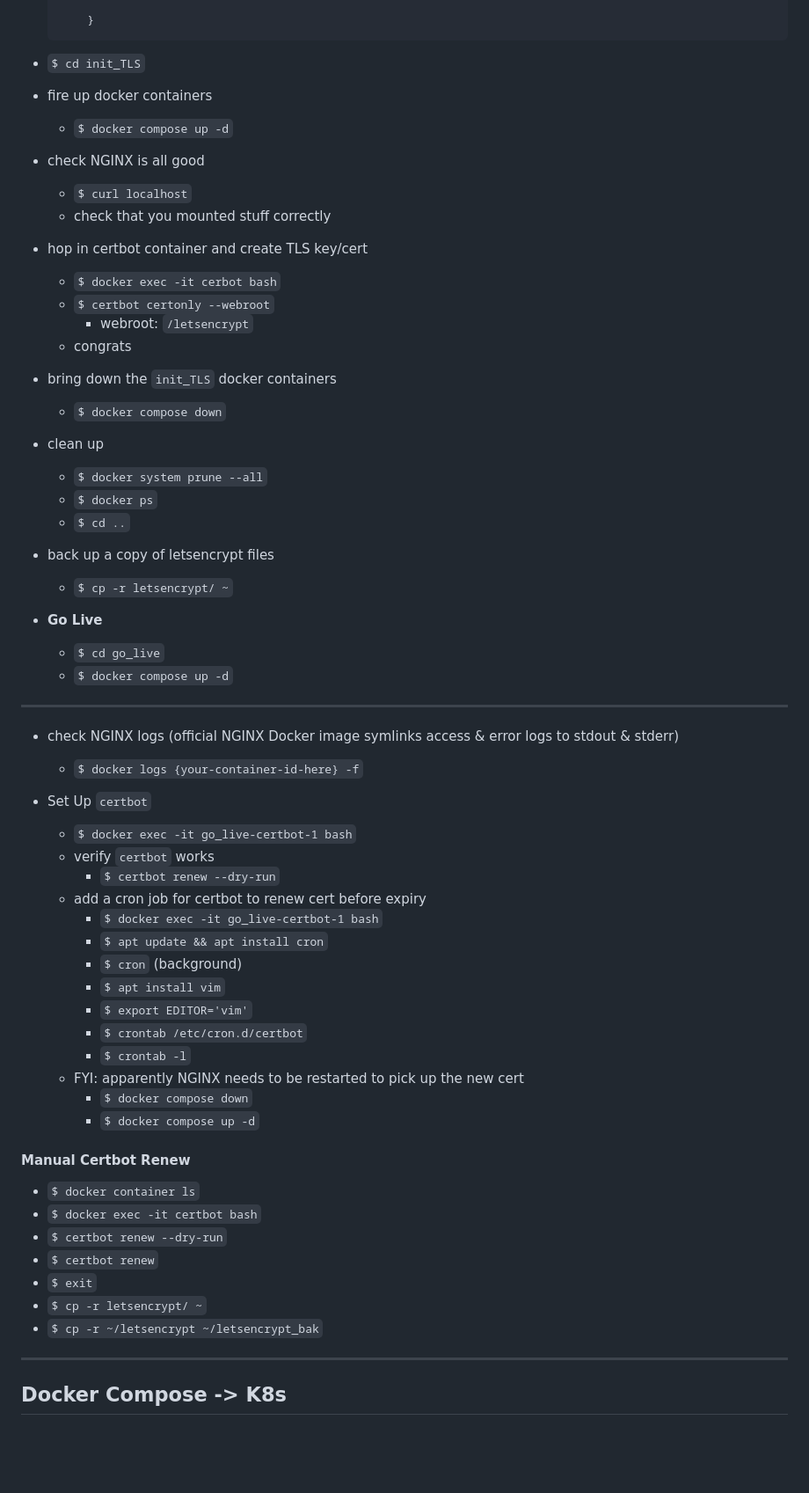
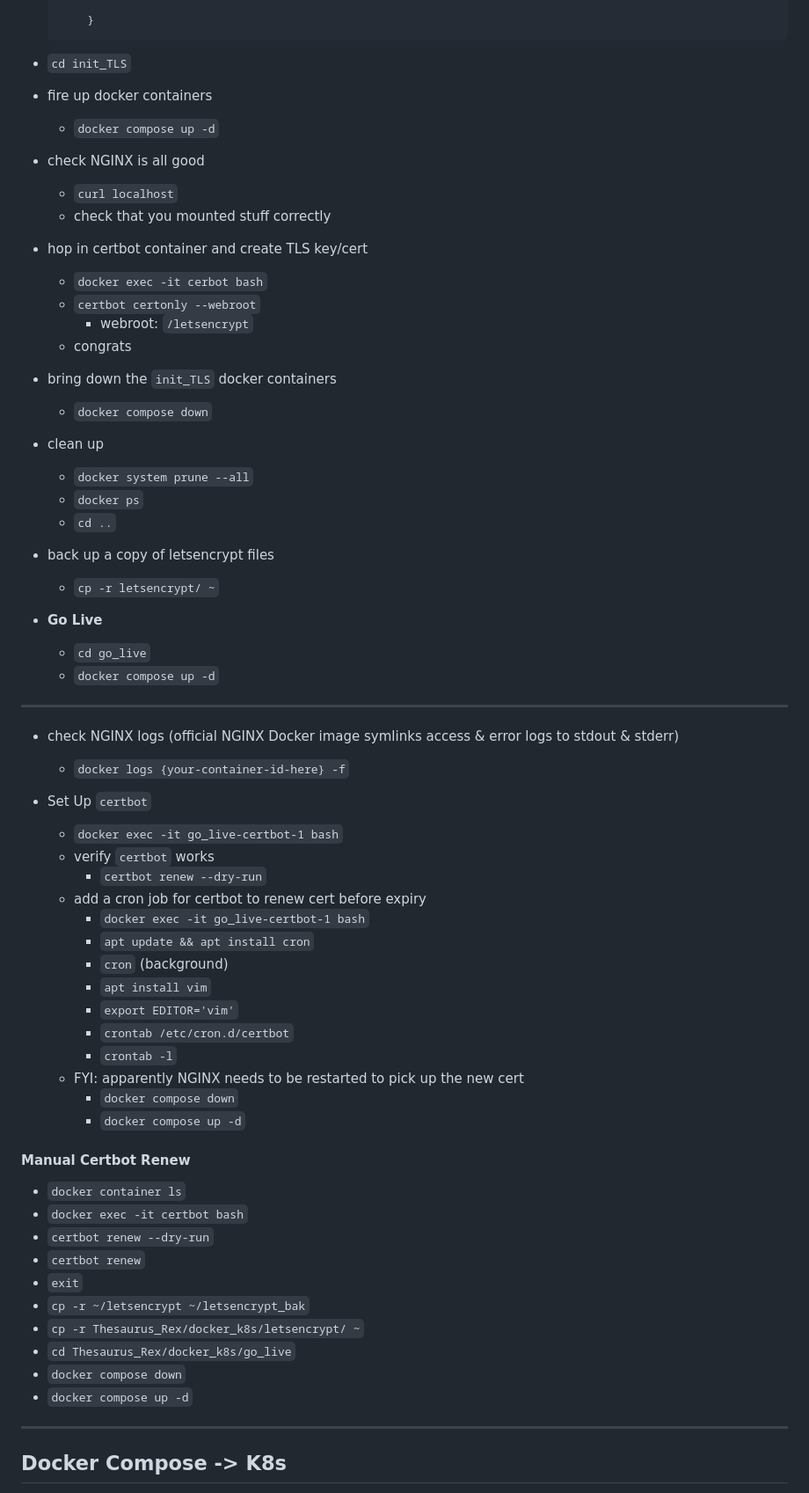
Before and after one commit to treatmesubj/Thesaurus_Rex, a Markdown page: docker_k8s/README.md, the part around the change. Shown at 88% size. GitHub-like rendering; blank space fills up the shorter version.

Commit message:
cerbot renew

````diff
--- a/docker_k8s/README.md
+++ b/docker_k8s/README.md
@@ -27,59 +27,62 @@
         }
     ```
 
-- `$ cd init_TLS`
+- `cd init_TLS`
 - fire up docker containers
-    - `$ docker compose up -d`
+    - `docker compose up -d`
 - check NGINX is all good
-    - `$ curl localhost`
+    - `curl localhost`
     - check that you mounted stuff correctly
 - hop in certbot container and create TLS key/cert
-    - `$ docker exec -it cerbot bash`
-    - `$ certbot certonly --webroot`
+    - `docker exec -it cerbot bash`
+    - `certbot certonly --webroot`
         - webroot: `/letsencrypt`
     - congrats
 
 - bring down the `init_TLS` docker containers
-    - `$ docker compose down`
+    - `docker compose down`
 - clean up
-    - `$ docker system prune --all`
-    - `$ docker ps`
-    - `$ cd ..`
+    - `docker system prune --all`
+    - `docker ps`
+    - `cd ..`
 - back up a copy of letsencrypt files
-    - `$ cp -r letsencrypt/ ~`
+    - `cp -r letsencrypt/ ~`
 - **Go Live**
-    - `$ cd go_live`
-    - `$ docker compose up -d`
+    - `cd go_live`
+    - `docker compose up -d`
 
 ---
 
 - check NGINX logs (official NGINX Docker image symlinks access & error logs to stdout & stderr)
-    - `$ docker logs {your-container-id-here} -f`
+    - `docker logs {your-container-id-here} -f`
 
 - Set Up `certbot`
-    - `$ docker exec -it go_live-certbot-1 bash`
+    - `docker exec -it go_live-certbot-1 bash`
     - verify `certbot` works
-        - `$ certbot renew --dry-run`
+        - `certbot renew --dry-run`
     - add a cron job for certbot to renew cert before expiry
-        - `$ docker exec -it go_live-certbot-1 bash`
-        - `$ apt update && apt install cron`
-        - `$ cron` (background)
-        - `$ apt install vim`
-        - `$ export EDITOR='vim'`
-        - `$ crontab /etc/cron.d/certbot`
-        - `$ crontab -l`
+        - `docker exec -it go_live-certbot-1 bash`
+        - `apt update && apt install cron`
+        - `cron` (background)
+        - `apt install vim`
+        - `export EDITOR='vim'`
+        - `crontab /etc/cron.d/certbot`
+        - `crontab -l`
     - FYI: apparently NGINX needs to be restarted to pick up the new cert
-        - `$ docker compose down`
-        - `$ docker compose up -d`
+        - `docker compose down`
+        - `docker compose up -d`
 
 #### Manual Certbot Renew
-- `$ docker container ls`
-- `$ docker exec -it certbot bash`
-- `$ certbot renew --dry-run`
-- `$ certbot renew`
-- `$ exit`
-- `$ cp -r letsencrypt/ ~`
-- `$ cp -r ~/letsencrypt ~/letsencrypt_bak`
+- `docker container ls`
+- `docker exec -it certbot bash`
+- `certbot renew --dry-run`
+- `certbot renew`
+- `exit`
+- `cp -r ~/letsencrypt ~/letsencrypt_bak`
+- `cp -r Thesaurus_Rex/docker_k8s/letsencrypt/ ~`
+- `cd Thesaurus_Rex/docker_k8s/go_live`
+- `docker compose down`
+- `docker compose up -d`
 
 ---
 
````
